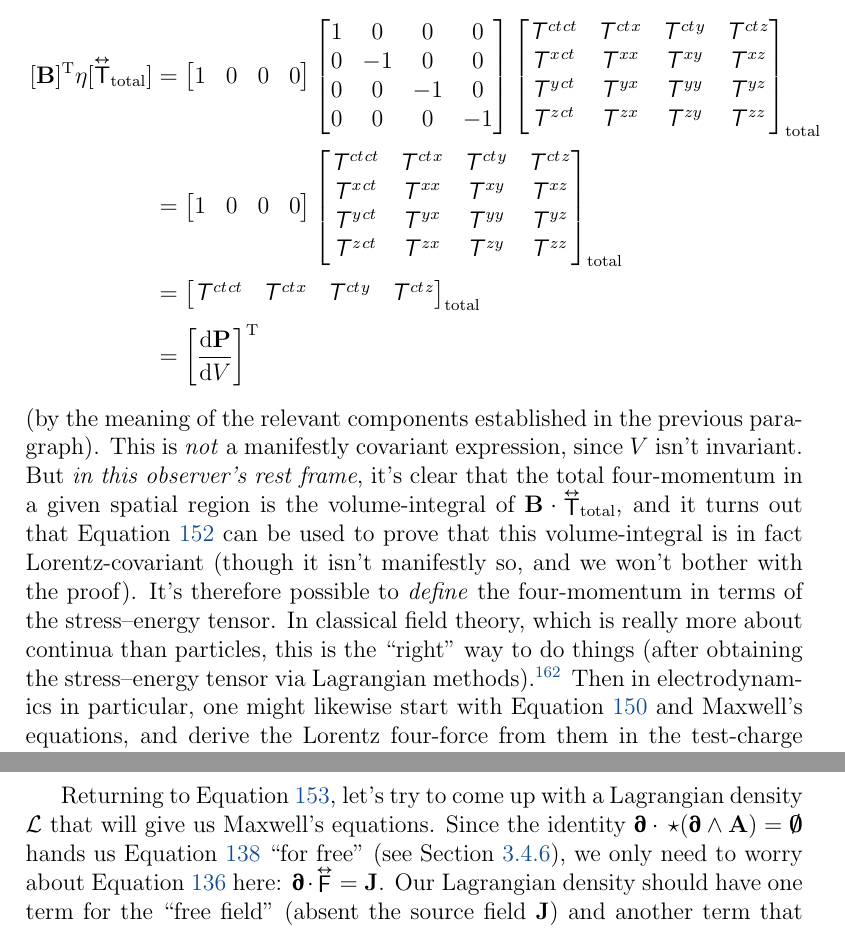
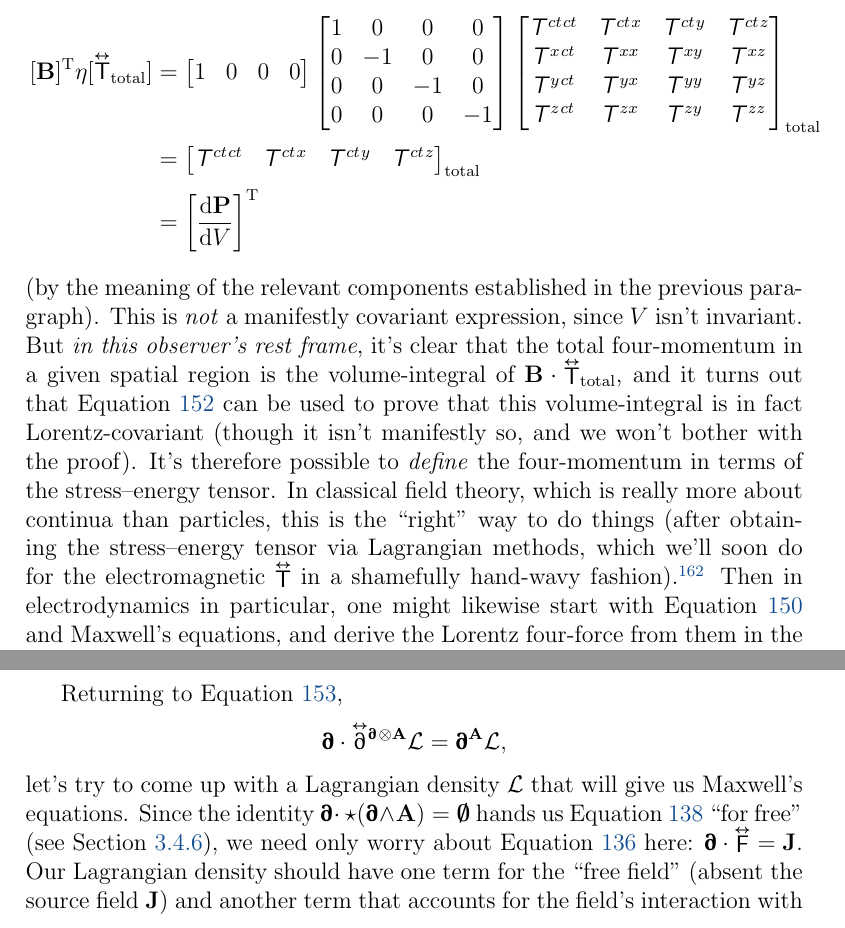
Before and after one commit to MichaelAllenWarner/relativistic-dynamics, a LaTeX document (mass-energy-equivalence.tex): two parts of pages 153 and 157 of 162, joined at a grey line, cut so that both start at the same text. Compiled offline with pdfLaTeX.

Commit message:
several small improvements

```diff
--- a/mass-energy-equivalence.tex
+++ b/mass-energy-equivalence.tex
@@ -3985,17 +3985,6 @@ It follows that we can ``extract" the four-momentum $\vv P$ from the total stres
 \\[3pt]
 &=
 \begin{bmatrix}
-1 & 0 & 0 & 0
-\end{bmatrix}
-\begin{bmatrix}
-\mathsfit T^{ct \mkern1.5mu ct} & \mathsfit T^{ct \mkern1.5mu x} & \mathsfit T^{ct \mkern1.5mu y} & \mathsfit T^{ct \mkern1.5mu z} \\
-\mathsfit T^{x \mkern1.5mu ct} & \mathsfit T^{x x} & \mathsfit T^{x y} & \mathsfit T^{x z}  \\
-\mathsfit T^{y \mkern1.5mu ct} & \mathsfit T^{y x} & \mathsfit T^{y y} & \mathsfit T^{y z}  \\
-\mathsfit T^{z \mkern1.5mu ct} & \mathsfit T^{z x} & \mathsfit T^{z y} & \mathsfit T^{z z}
-\end{bmatrix} _{\mathrm{total}}
-\\[3pt]
-&=
-\begin{bmatrix}
 \mathsfit T^{ct \mkern1.5mu ct} & \mathsfit T^{ct \mkern1.5mu x} & \mathsfit T^{ct \mkern1.5mu y} & \mathsfit T^{ct \mkern1.5mu z}
 \end{bmatrix}_{\mathrm{total}}
 \\[3pt]
@@ -4003,7 +3992,7 @@ It follows that we can ``extract" the four-momentum $\vv P$ from the total stres
 \left[ \dfrac{\dd \vv P}{\dd V} \right]^{\mathrm{T}}
 \end{aligned}
 \end{equation*}
-(by the meaning of the relevant components established in the previous paragraph). This is \emph{not} a manifestly covariant expression, since $V$ isn't invariant. But \emph{in this observer's rest frame}, it's clear that the total four-momentum in a given spatial region is the volume-integral of $\vv B \cdot {\inlinedy{\mathsf{T}}} _{\textrm{total}}$, and it turns out that Equation \ref{eq:set} can be used to prove that this volume-integral is in fact Lorentz-covariant (though it isn't manifestly so, and we won't bother with the proof). It's therefore possible to \emph{define} the four-momentum in terms of the stress--energy tensor. In classical field theory, which is really more about continua than particles, this is the ``right" way to do things (after obtaining the stress--energy tensor via Lagrangian methods).\footnote{For a \emph{particle}, one can use the Dirac delta function (see Footnote \ref{fn:ddf}).} Then in electrodynamics in particular, one might likewise start with Equation \ref{eq:fmc} and Maxwell's equations, and derive the Lorentz four-force from them in the test-charge limit, neglecting the ``recoil" force (see Footnote \ref{fn:recoil}).
+(by the meaning of the relevant components established in the previous paragraph). This is \emph{not} a manifestly covariant expression, since $V$ isn't invariant. But \emph{in this observer's rest frame}, it's clear that the total four-momentum in a given spatial region is the volume-integral of $\vv B \cdot {\inlinedy{\mathsf{T}}} _{\textrm{total}}$, and it turns out that Equation \ref{eq:set} can be used to prove that this volume-integral is in fact Lorentz-covariant (though it isn't manifestly so, and we won't bother with the proof). It's therefore possible to \emph{define} the four-momentum in terms of the stress--energy tensor. In classical field theory, which is really more about continua than particles, this is the ``right" way to do things (after obtaining the stress--energy tensor via Lagrangian methods, which we'll soon do for the electromagnetic $\inlinedy{\mathsf{T}}$ in a shamefully hand-wavy fashion).\footnote{For a \emph{particle}, one can use the Dirac delta function (see Footnote \ref{fn:ddf}).} Then in electrodynamics in particular, one might likewise start with Equation \ref{eq:fmc} and Maxwell's equations, and derive the Lorentz four-force from them in the test-charge limit, neglecting the ``recoil" force (see Footnote \ref{fn:recoil}).
 
 
 \subsubsection{Dyadic Operators; Lagrangian Approach to the Field}
@@ -4086,7 +4075,11 @@ As an exercise, use our matrix-calculus method to show that also:
 \capdy{\partialrm} {}^{\superdy{\mathsf{D}}} \, ( \capdy{\mathsf{D}} : \capdy{\mathsf{D}} {}^\mathrm{T} ) = 2 \capdy{\mathsf{D}} .
 \end{equation}
 
-Returning to Equation \ref{eq:elef}, let's try to come up with a Lagrangian density $\mathcal{L}$ that will give us Maxwell's equations. Since the identity $\partialup \cdot \, \star ( \partialup \wedge \vv A ) = \textrm{\mbox{\boldmath $\emptyset$}}$ hands us Equation \ref{eq:hme} ``for free" (see Section \ref{sssec:dedv}), we only need to worry about Equation \ref{eq:ime} here: $\partialup \cdot \inlinedy{\mathsf{F}} = \vv J$. Our Lagrangian density should have one term for the ``free field" (absent the source field $\vv J$) and another term that accounts for the field's interaction with charges. For the interaction term, we can simply ``densitize" the interaction term $q (\vv B \cdot \vv A)$ that we used for the \emph{particle} Lagrangian $L$ in Section \ref{sssec:ele}. That gives $\vv J \cdot \vv A$, which will vanish on the left side of Equation \ref{eq:elef} and evaluate to $\vv J$ on the right side (by the same kind of math we used to show that $\partialup ( \vv K \cdot \vv R ) = \vv K$ in Section \ref{sssec:li}).\footnote{That $\vv J \cdot \vv A$ isn't gauge-invariant sometimes causes confusion. In fact, the Lagrangian density doesn't \emph{have} to be gauge-invariant. The \emph{variation of the action} does, and the action is given by the integral of the Lagrangian density over spacetime, with the condition that variations of the $\vv A$ field vanish at the boundaries. Under a gauge transformation that takes $\vv A$ to $\vv A + \partialup \psi$ (for any spacetime scalar field $\psi$), the term $\vv J \cdot ( \partialup \psi )$ arises in $\mathcal{L}$. By a product rule, that's $\vv J \cdot ( \partialup \psi ) = \partialup \cdot (\psi \vv J) - \psi  ( \partialup \cdot \vv J )$. When varying the ``new" action, then, the spacetime integrals of $\partialup \cdot (\psi \vv J)$ and $\psi ( \partialup \cdot \vv J )$ had better contribute nothing! The first does because (a generalization of) the divergence theorem turns it into an integral of $\psi \vv J$ over the bounding ``hypersurface," and variation of that integral vanishes by the aforementioned boundary condition. That's just math. The $\psi ( \partialup \cdot \vv J )$ term, however, vanishes only by the grace of the continuity equation (Equation \ref{eq:con}). A minor miracle? No, it's \textbf{Noether's theorem} in action: \emph{charge-conservation and the symmetry of gauge-invariance are two sides of the same coin}, a relationship we hinted at in Section \ref{sssec:fp}.}
+Returning to Equation \ref{eq:elef},
+\begin{equation*}
+\partialup \cdot \capdy{\partialrm} {}^{\partialup \mkern2mu \otimes \vv A} \mathcal{L} = \partialup^{\vv A} \mathcal{L},
+\end{equation*}
+let's try to come up with a Lagrangian density $\mathcal{L}$ that will give us Maxwell's equations. Since the identity $\partialup \cdot \, \star ( \partialup \wedge \vv A ) = \textrm{\mbox{\boldmath $\emptyset$}}$ hands us Equation \ref{eq:hme} ``for free" (see Section \ref{sssec:dedv}), we need only worry about Equation \ref{eq:ime} here: $\partialup \cdot \inlinedy{\mathsf{F}} = \vv J$. Our Lagrangian density should have one term for the ``free field" (absent the source field $\vv J$) and another term that accounts for the field's interaction with charges. For the interaction term, we can simply ``densitize" the interaction term $q (\vv B \cdot \vv A)$ that we used for the \emph{particle} Lagrangian $L$ in Section \ref{sssec:ele}. That gives $\vv J \cdot \vv A$, which will vanish on the left side of Equation \ref{eq:elef} and evaluate to $\vv J$ on the right side (by the same kind of math we used to show that $\partialup ( \vv K \cdot \vv R ) = \vv K$ in Section \ref{sssec:li}).\footnote{That $\vv J \cdot \vv A$ isn't gauge-invariant sometimes causes confusion. In fact, the Lagrangian density doesn't \emph{have} to be gauge-invariant. The \emph{variation of the action} does, and the action is given by the integral of the Lagrangian density over spacetime, with the condition that variations of the $\vv A$ field vanish at the boundaries. Under a gauge transformation that takes $\vv A$ to $\vv A + \partialup \psi$ (for any spacetime scalar field $\psi$), the term $\vv J \cdot ( \partialup \psi )$ arises in $\mathcal{L}$. By a product rule, that's $\vv J \cdot ( \partialup \psi ) = \partialup \cdot (\psi \vv J) - \psi  ( \partialup \cdot \vv J )$. When varying the ``new" action, then, the spacetime integrals of $\partialup \cdot (\psi \vv J)$ and $\psi ( \partialup \cdot \vv J )$ had better contribute nothing! The first does because (a generalization of) the divergence theorem turns it into an integral of $\psi \vv J$ over the bounding ``hypersurface," and variation of that integral vanishes by the aforementioned boundary condition. That's just math. The $\psi ( \partialup \cdot \vv J )$ term, however, vanishes only by the grace of the continuity equation (Equation \ref{eq:con}). A minor miracle? No, it's \textbf{Noether's theorem} in action: \emph{charge-conservation and the symmetry of gauge-invariance are two sides of the same coin}, a relationship we hinted at in Section \ref{sssec:fp}.}
 
 We're halfway there. Now we need the left side of Equation \ref{eq:elef} to produce $\partialup \cdot \inlinedy{\mathsf{F}}$. The question is: what Lorentz invariant can we feed $\inlinedy{\partialrm} {}^{\partialup \mkern2mu \otimes \vv A}$ to get $\inlinedy{\mathsf{F}} = \partialup \otimes \vv A - (\partialup \otimes \vv A)^\mathrm{T}$? Equations \ref{eq:dyoprule1} and \ref{eq:dyoprule2} provide the answer---we feed it $ .5(\partialup \otimes \vv A):(\partialup \otimes \vv A)^\mathrm{T} - .5(\partialup \otimes \vv A):(\partialup \otimes \vv A) $. Some algebra shows that that's equivalently a quarter of the (negative) field invariant $ \inlinedy{\mathsf{F}} : \inlinedy{\mathsf{F}} $ (Equation \ref{eq:fddf}):
 \begin{equation*}
```
Also changed, not shown: mass-energy-equivalence.tex (4 more changed lines).
